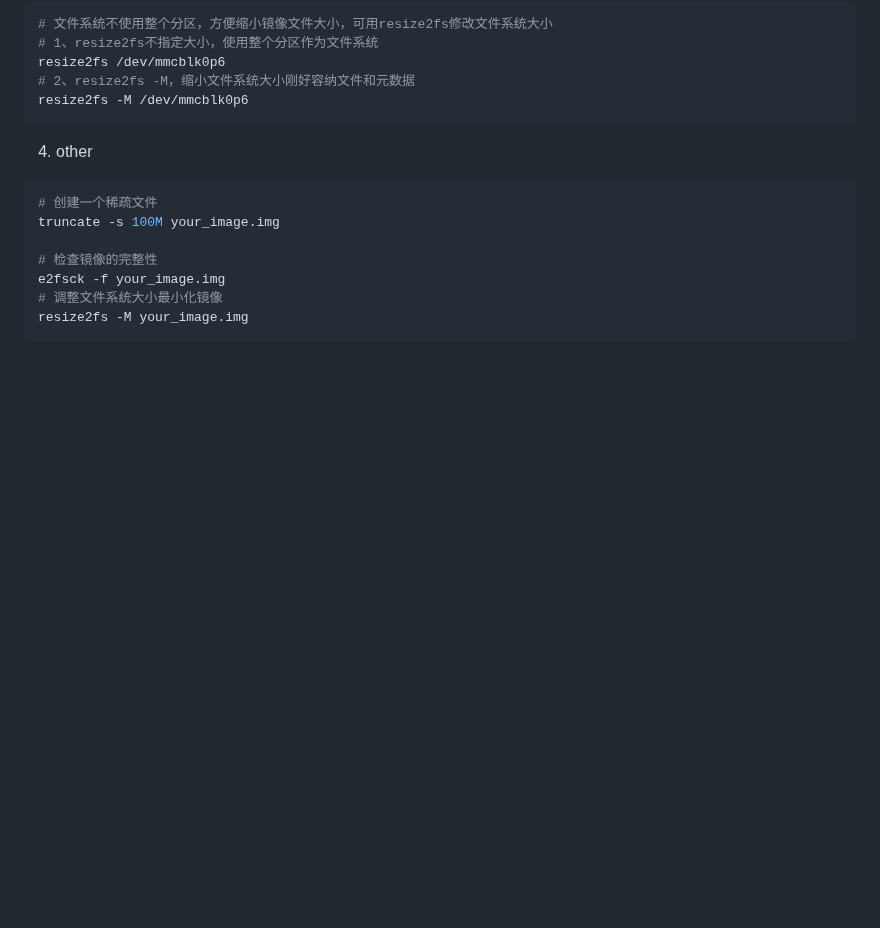
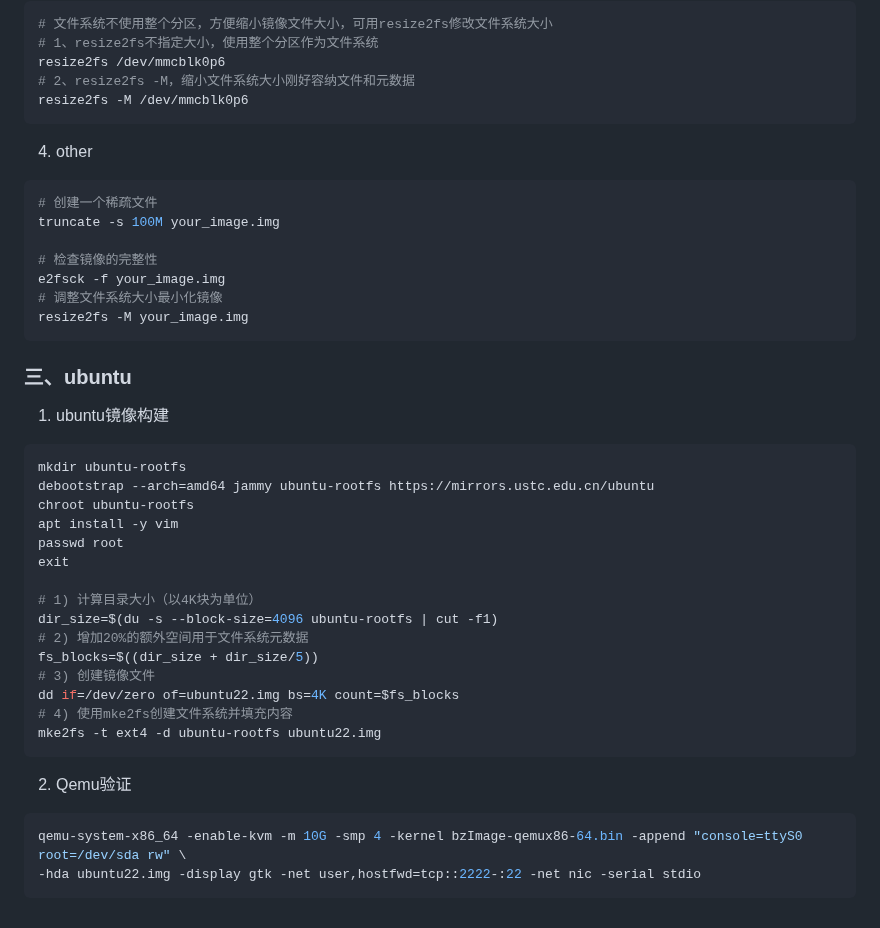
Before and after one commit to chumoath/chumoath.github.io, a Markdown page: docs/misc/debian12_fs.md, the part around the change. Rendered like a GitHub page; blank space fills up the shorter version.

Commit message:
add ubuntu rootfs.

````diff
--- a/docs/misc/debian12_fs.md
+++ b/docs/misc/debian12_fs.md
@@ -201,3 +201,32 @@ e2fsck -f your_image.img
 # 调整文件系统大小最小化镜像
 resize2fs -M your_image.img
 ```
+
+### 三、ubuntu
+
+1. ubuntu镜像构建
+
+```shell
+mkdir ubuntu-rootfs
+debootstrap --arch=amd64 jammy ubuntu-rootfs https://mirrors.ustc.edu.cn/ubuntu
+chroot ubuntu-rootfs
+apt install -y vim
+passwd root
+exit
+
+# 1) 计算目录大小（以4K块为单位）
+dir_size=$(du -s --block-size=4096 ubuntu-rootfs | cut -f1)
+# 2) 增加20%的额外空间用于文件系统元数据
+fs_blocks=$((dir_size + dir_size/5))
+# 3) 创建镜像文件
+dd if=/dev/zero of=ubuntu22.img bs=4K count=$fs_blocks
+# 4) 使用mke2fs创建文件系统并填充内容
+mke2fs -t ext4 -d ubuntu-rootfs ubuntu22.img
+```
+
+2. Qemu验证
+
+```shell
+qemu-system-x86_64 -enable-kvm -m 10G -smp 4 -kernel bzImage-qemux86-64.bin -append "console=ttyS0 root=/dev/sda rw" \
+-hda ubuntu22.img -display gtk -net user,hostfwd=tcp::2222-:22 -net nic -serial stdio
+```
````
